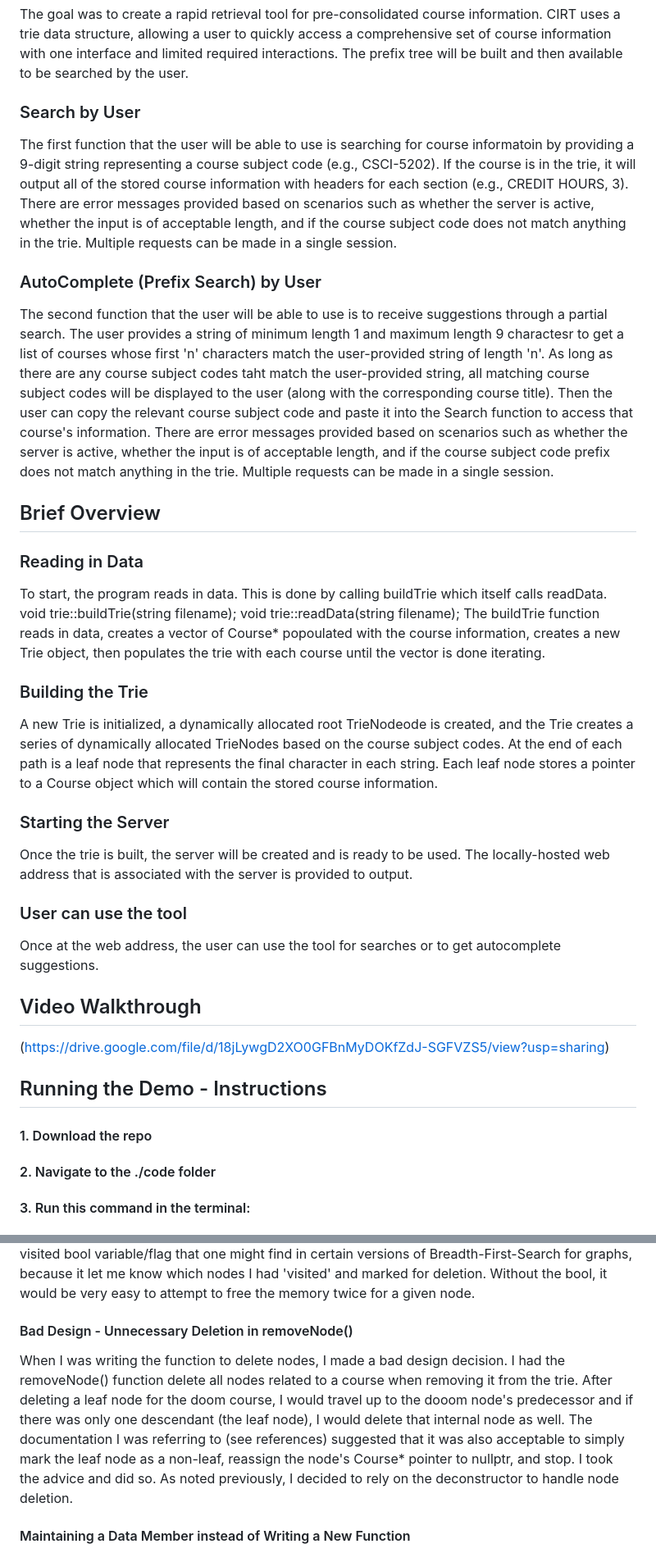
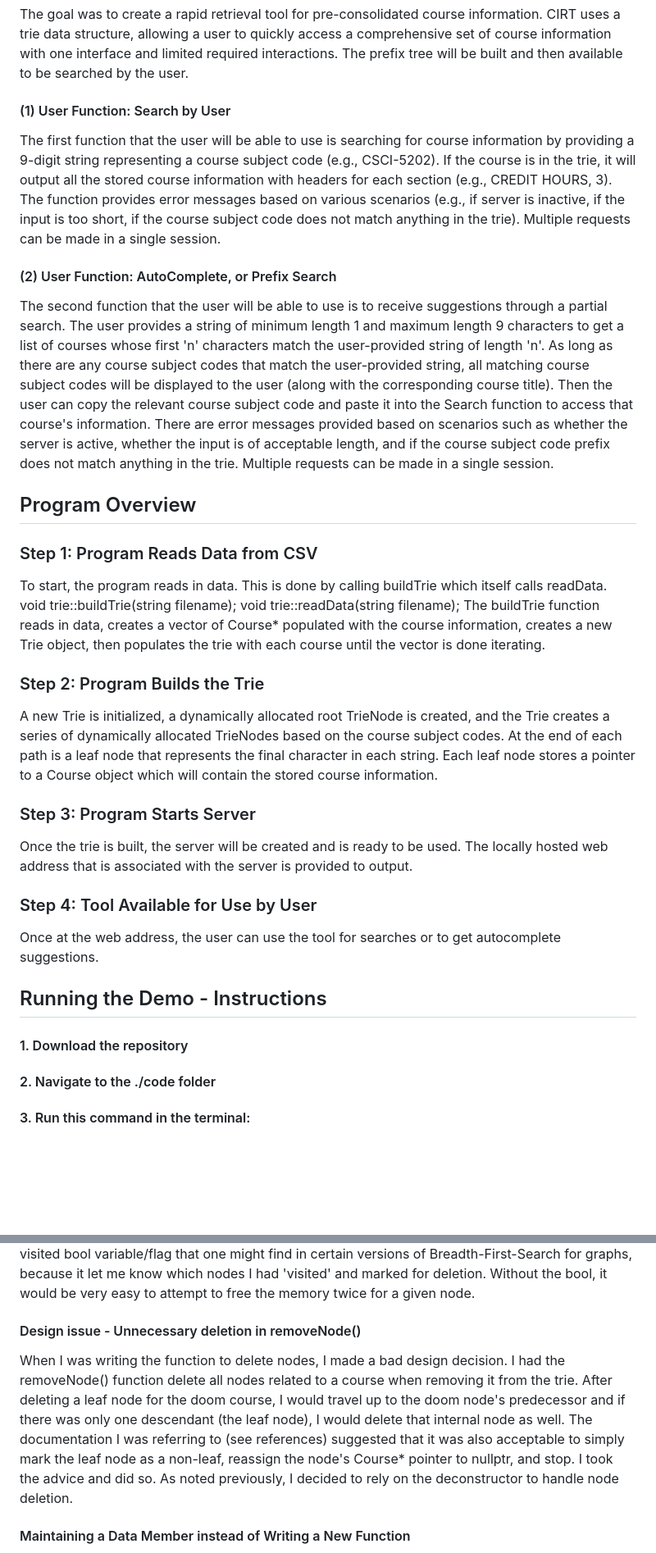
Before and after one commit to DanielAdams-3/CIRT-CSPB_2270_FA25, a Markdown page: README.md, 2 parts joined by grey strips. Shown: that part at 82% size. Rendered like a GitHub page; blank space fills up the shorter version.

```diff
--- a/README.md
+++ b/README.md
@@ -8,29 +8,26 @@ Create a course information retrieval tool (CIRT), based on a trie (prefix tree)
 The project will output course information based on a user-provided input string (course subject code).
 ### Project Functionality
 The goal was to create a rapid retrieval tool for pre-consolidated course information. CIRT uses a trie data structure, allowing a user to quickly access a comprehensive set of course information with one interface and limited required interactions. The prefix tree will be built and then available to be searched by the user.
-### Search by User
-The first function that the user will be able to use is searching for course informatoin by providing a 9-digit string representing a course subject code (e.g., CSCI-5202). If the course is in the trie, it will output all of the stored course information with headers for each section (e.g., CREDIT HOURS, 3). There are error messages provided based on scenarios such as whether the server is active, whether the input is of acceptable length, and if the course subject code does not match anything in the trie. Multiple requests can be made in a single session.
-### AutoComplete (Prefix Search) by User
-The second function that the user will be able to use is to receive suggestions through a partial search. The user provides a string of minimum length 1 and maximum length 9 charactesr to get a list of courses whose first 'n' characters match the user-provided string of length 'n'. As long as there are any course subject codes taht match the user-provided string, all matching course subject codes will be displayed to the user (along with the corresponding course title). Then the user can copy the relevant course subject code and paste it into the Search function to access that course's information. There are error messages provided based on scenarios such as whether the server is active, whether the input is of acceptable length, and if the course subject code prefix does not match anything in the trie. Multiple requests can be made in a single session.
+#### (1) User Function: Search by User
+The first function that the user will be able to use is searching for course information by providing a 9-digit string representing a course subject code (e.g., CSCI-5202). If the course is in the trie, it will output all the stored course information with headers for each section (e.g., CREDIT HOURS, 3). The function provides error messages based on various scenarios (e.g., if server is inactive, if the input is too short, if the course subject code does not match anything in the trie). Multiple requests can be made in a single session.
+#### (2) User Function: AutoComplete, or Prefix Search
+The second function that the user will be able to use is to receive suggestions through a partial search. The user provides a string of minimum length 1 and maximum length 9 characters to get a list of courses whose first 'n' characters match the user-provided string of length 'n'. As long as there are any course subject codes that match the user-provided string, all matching course subject codes will be displayed to the user (along with the corresponding course title). Then the user can copy the relevant course subject code and paste it into the Search function to access that course's information. There are error messages provided based on scenarios such as whether the server is active, whether the input is of acceptable length, and if the course subject code prefix does not match anything in the trie. Multiple requests can be made in a single session.
 
-## Brief Overview
-### Reading in Data
+## Program Overview
+### Step 1: Program Reads Data from CSV
 To start, the program reads in data. This is done by calling buildTrie which itself calls readData.
   void trie::buildTrie(string filename);
   void trie::readData(string filename);
-The buildTrie function reads in data, creates a vector of Course* popoulated with the course information, creates a new Trie object, then populates the trie with each course until the vector is done iterating.
-### Building the Trie
-A new Trie is initialized, a dynamically allocated root TrieNodeode is created, and the Trie creates a series of dynamically allocated TrieNodes based on the course subject codes. At the end of each path is a leaf node that represents the final character in each string. Each leaf node stores a pointer to a Course object which will contain the stored course information.
-### Starting the Server
-Once the trie is built, the server will be created and is ready to be used. The locally-hosted web address that is associated with the server is provided to output.
-### User can use the tool
+The buildTrie function reads in data, creates a vector of Course* populated with the course information, creates a new Trie object, then populates the trie with each course until the vector is done iterating.
+### Step 2: Program Builds the Trie
+A new Trie is initialized, a dynamically allocated root TrieNode is created, and the Trie creates a series of dynamically allocated TrieNodes based on the course subject codes. At the end of each path is a leaf node that represents the final character in each string. Each leaf node stores a pointer to a Course object which will contain the stored course information.
+### Step 3: Program Starts Server
+Once the trie is built, the server will be created and is ready to be used. The locally hosted web address that is associated with the server is provided to output.
+### Step 4: Tool Available for Use by User
 Once at the web address, the user can use the tool for searches or to get autocomplete suggestions.
 
-## Video Walkthrough
-(https://drive.google.com/file/d/18jLywgD2XO0GFBnMyDOKfZdJ-SGFVZS5/view?usp=sharing)
-
 ## Running the Demo - Instructions
-#### 1. Download the repo
+#### 1. Download the repository
 #### 2. Navigate to the ./code folder
 #### 3. Run this command in the terminal:
 ##### g++ -std=c++17 server_main.cpp trie_server.cpp TrieNode.cpp Trie.cpp Course.cpp  -o trie_server
@@ -239,7 +244,7 @@ During initial implementation, I created a helper function to create a new Cours
 #### Dynamic Memory Allocation & Trie() deconstruction
 I decided to not dynamically allocated the trie() but to dynamically allocate the nodes and the Course objects. During Trie deconstruction, I addressed deletion of the dynamically allocated nodes by creating a bool data member for each trieNode, to_delete. This functions similarly to the visited bool variable/flag that one might find in certain versions of Breadth-First-Search for graphs, because it let me know which nodes I had 'visited' and marked for deletion. Without the bool, it would be very easy to attempt to free the memory twice for a given node.
-#### Bad Design - Unnecessary Deletion in removeNode()
-When I was writing the function to delete nodes, I made a bad design decision. I had the removeNode() function delete all nodes related to a course when removing it from the trie. After deleting a leaf node for the doom course, I would travel up to the dooom node's predecessor and if there was only one descendant (the leaf node), I would delete that internal node as well. The documentation I was referring to (see references) suggested that it was also acceptable to simply mark the leaf node as a non-leaf, reassign the node's Course* pointer to nullptr, and stop. I took the advice and did so. As noted previously, I decided to rely on the deconstructor to handle node deletion.
+#### Design issue - Unnecessary deletion in removeNode()
+When I was writing the function to delete nodes, I made a bad design decision. I had the removeNode() function delete all nodes related to a course when removing it from the trie. After deleting a leaf node for the doom course, I would travel up to the doom node's predecessor and if there was only one descendant (the leaf node), I would delete that internal node as well. The documentation I was referring to (see references) suggested that it was also acceptable to simply mark the leaf node as a non-leaf, reassign the node's Course* pointer to nullptr, and stop. I took the advice and did so. As noted previously, I decided to rely on the deconstructor to handle node deletion.
 #### Maintaining a Data Member instead of Writing a New Function
 Originally, I planned to add an internal search function that calculated the number of Course pointers in the trie. I decided to wait to implement this function because it was complicated to do before I had finished implementing the structure of the trie. When I re-visited the topic, I realized it would be very easy to create a private data member for trie objects to track this value. I created an int numWords variable in the Trie class, added a setter and getter function pair, and had the InsertNode and RemoveNode functions update the value accordingly.
 ### Prefix Autocomplete
```
Also changed, not shown: other parts of README.md (+34 -26 lines).
